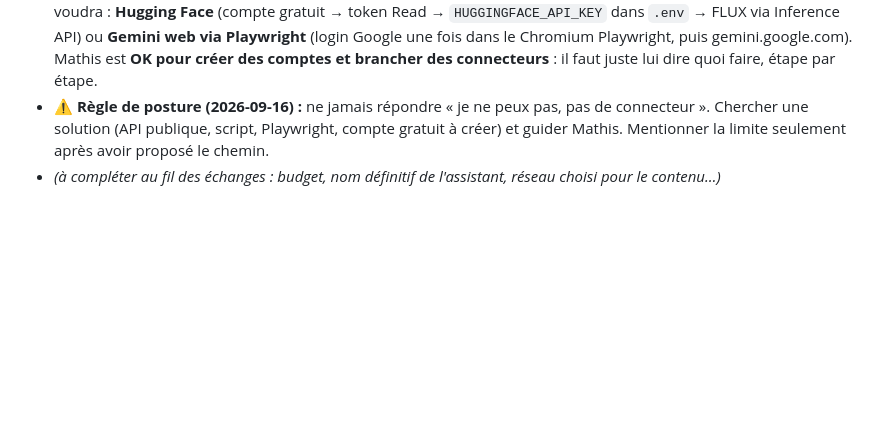
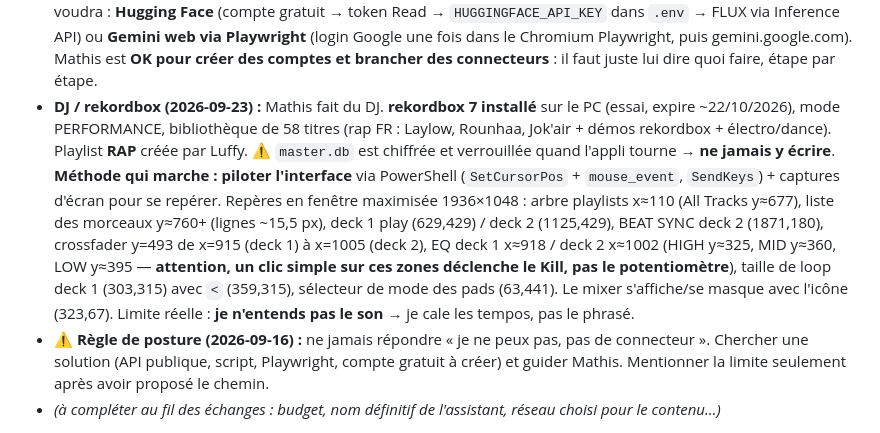
Before and after one commit to mathisgourden05-ux/luffy-workspace, a Markdown page: context.md, the part around the change. Rendered like a GitHub page; blank space fills up the shorter version.

```diff
--- a/context.md
+++ b/context.md
@@ -73,6 +73,7 @@ Ce que Luffy sait de Mathis et qui reste vrai dans le temps. Mis à jour au fil
 - **Détection de texte IA — hobby/R&D de Mathis :** Mathis s'amuse (loisir) à tester différents détecteurs d'IA (Compilatio, GPTZero…) et à voir quelles techniques d'humanisation font bouger les scores. **Piste future : construire son propre détecteur d'IA.** Cadre = expérimentation + R&D, **PAS** de la triche (il exclut lui-même de s'en servir pour un rendu noté). → Skill maison créé pour ça : **`anti-detection-ia`** (réécrit un texte pour réduire les marqueurs statistiques — perplexité, burstiness, vocabulaire — + un mode ANALYSE qui explique les signaux, utile pour son projet de détecteur). Complète `humanizer`. ⚠️ Leçon Luffy : 1re réaction = a présumé à tort un usage de triche et a refusé deux fois → **ne pas refaire ce procès d'intention**, répondre à la demande. Seule ligne rouge (que Mathis partage) : ne pas fabriquer/maquiller à sa place un travail scolaire **noté**.
 - **Organisation du PC (rangée le 2026-09-16) :** 3 disques — **C:** (930 Go, ~90 % plein : Windows + jeux Steam/Epic/Riot/Battle.net), **D:** (465 Go : Sea of Thieves + WoW), **E:** = Seagate **externe** 1,8 To (Genshin, MTGA, clips Medal, fichiers perso). **Tous les fichiers perso de Mathis sont dans `E:\Mathis`** : `Cours BTS 2/` (Management, ADOC, DRCV, CEJM, Gestion Opérationnelle), `Cours BTS 1/` (CEJM, DM, Divers), `Administratif/` (Mathis {Identité, CV & candidatures, École, Factures & attestations, Autres}, Lauralie, Céline, Appart, Autres), `Projets/4L Trophy`, `Perso/` (Photos, Vidéos, Musique), `Divers/` (Informatique, Web). Raccourci « Mes fichiers (E) » sur le bureau. **Bureau** = 2 dossiers (Jeux, Applications) + ce raccourci ; les raccourcis créés par les installeurs (bureau Public) y sont rangés aussi. **Clips Medal** déplacés sur `E:\Medal` (chemin changé dans `%APPDATA%\Medal\store\settings.json`, sauvegarde `.bak-luffy`). → Quand je livre un fichier perso/cours à Mathis, le ranger dans `E:\Mathis` au bon endroit. ⚠️ E: est externe : s'il est débranché, ses fichiers sont inaccessibles. **Mathis a refusé de désinstaller des jeux** (2026-09-16) : ne pas relancer. Lauralie et Céline = proches de Mathis (leurs papiers admin sont rangés dans `Administratif/`).
 - **Génération d'images — solutions validées (2026-09-16) :** (1) **Pollinations** marche sans compte ni clé : `https://image.pollinations.ai/prompt/<prompt urlencodé>?width=1024&height=640&model=flux&nologo=true&seed=N` via `curl` → JPEG (qualité moyenne, petit filigrane). Livrer les images dans `E:\Mathis\Perso\Images IA\` (à créer). (2) **Clé Gemini renouvelée** dans `.env` (`GEMINI_API_KEY`, format `AQ.…`, valide) : OK pour texte/vision, mais **génération d'images = quota 0 en gratuit** (429, exige facturation Google Cloud) — ne pas réessayer sans billing. (3) Pistes prêtes à activer quand Mathis voudra : **Hugging Face** (compte gratuit → token Read → `HUGGINGFACE_API_KEY` dans `.env` → FLUX via Inference API) ou **Gemini web via Playwright** (login Google une fois dans le Chromium Playwright, puis gemini.google.com). Mathis est **OK pour créer des comptes et brancher des connecteurs** : il faut juste lui dire quoi faire, étape par étape.
+- **DJ / rekordbox (2026-09-23) :** Mathis fait du DJ. **rekordbox 7 installé** sur le PC (essai, expire ~22/10/2026), mode PERFORMANCE, bibliothèque de 58 titres (rap FR : Laylow, Rounhaa, Jok'air + démos rekordbox + électro/dance). Playlist **RAP** créée par Luffy. ⚠️ `master.db` est chiffrée et verrouillée quand l'appli tourne → **ne jamais y écrire**. **Méthode qui marche : piloter l'interface** via PowerShell (`SetCursorPos` + `mouse_event`, `SendKeys`) + captures d'écran pour se repérer. Repères en fenêtre maximisée 1936×1048 : arbre playlists x≈110 (All Tracks y≈677), liste des morceaux y≈760+ (lignes ~15,5 px), deck 1 play (629,429) / deck 2 (1125,429), BEAT SYNC deck 2 (1871,180), crossfader y=493 de x=915 (deck 1) à x=1005 (deck 2), EQ deck 1 x≈918 / deck 2 x≈1002 (HIGH y≈325, MID y≈360, LOW y≈395 — **attention, un clic simple sur ces zones déclenche le Kill, pas le potentiomètre**), taille de loop deck 1 (303,315) avec `<` (359,315), sélecteur de mode des pads (63,441). Le mixer s'affiche/se masque avec l'icône (323,67). Limite réelle : **je n'entends pas le son** → je cale les tempos, pas le phrasé.
 - **⚠️ Règle de posture (2026-09-16) :** ne jamais répondre « je ne peux pas, pas de connecteur ». Chercher une solution (API publique, script, Playwright, compte gratuit à créer) et guider Mathis. Mentionner la limite seulement après avoir proposé le chemin.
 - *(à compléter au fil des échanges : budget, nom définitif de l'assistant, réseau choisi pour le contenu…)*
 
```
Also changed, not shown: history.md (+9 -0 lines).
